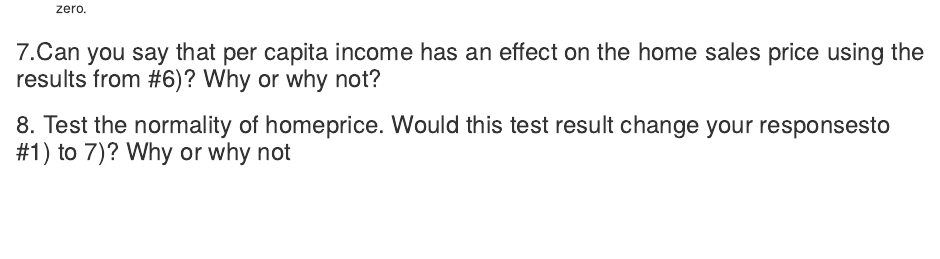
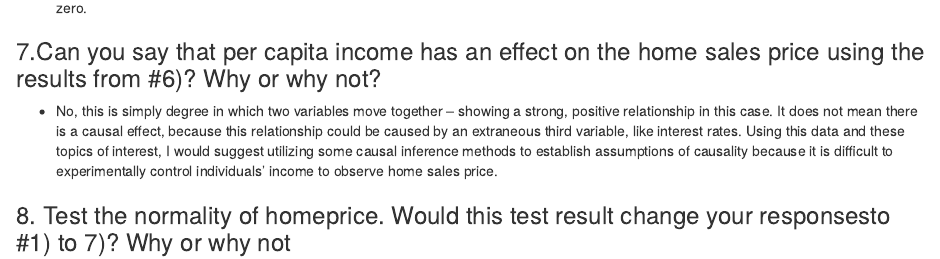
Before and after one commit to ellenthickman/hickman-tong685, an R Markdown document (assignment1.Rmd): the page in a window 1100 px wide, from 3790 px down. Rendered offline with R 4.5, knitr and Pandoc, with nearby package versions; some code elsewhere in the file could not run offline; common packages that the code uses without loading them are loaded.

Commit message:
Comment #7

```diff
--- a/assignment1.Rmd
+++ b/assignment1.Rmd
@@ -129,6 +129,7 @@ cor.test(hprice$homeprice, hprice$ypc)
 * Given the p-value is less than 0.005, we reject the null hypothesis that the correlation coefficient of 0.74 between home prices is equal to zero.
 
 ### 7.Can you say that per capita income has an effect on the home sales price using the results from #6)? Why or why not?
+* No, this is simply degree in which two variables move together --  showing a strong, positive relationship in this case. It does not mean there is a causal effect, because this relationship could be caused by an extraneous third variable, like interest rates. Using this data and these topics of interest, I would suggest utilizing some causal inference methods to establish assumptions of causality because it is difficult to experimentally control individuals' income to observe home sales price.
 
 
 ### 8. Test the normality of homeprice. Would this test result change your responsesto #1) to 7)? Why or why not
```
